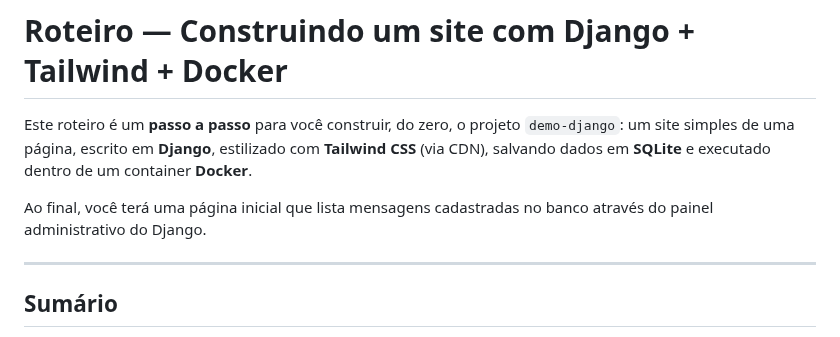
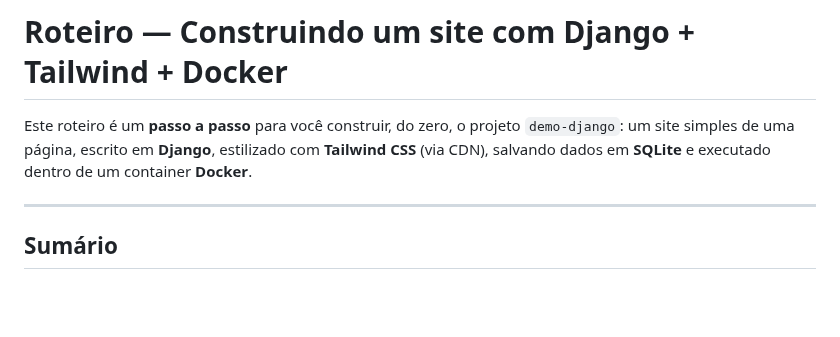
Before and after one commit to alinebrito/programacao-web, a Markdown page: roteiro-django-projeto-inicial.md, the part around the change. GitHub-like rendering; blank space fills up the shorter version.

```diff
--- a/roteiro-django-projeto-inicial.md
+++ b/roteiro-django-projeto-inicial.md
@@ -5,8 +5,6 @@ Este roteiro é um **passo a passo** para você construir, do zero, o projeto
 com **Tailwind CSS** (via CDN), salvando dados em **SQLite** e executado dentro
 de um container **Docker**.
 
-Ao final, você terá uma página inicial que lista mensagens cadastradas no banco
-através do painel administrativo do Django.
 
 ---
 
```
Also changed, not shown: roteiro-django-projeto-parte-2.md (added, +186 -0 lines), imagens/turorial-django-mensagem-teste.png (added).
